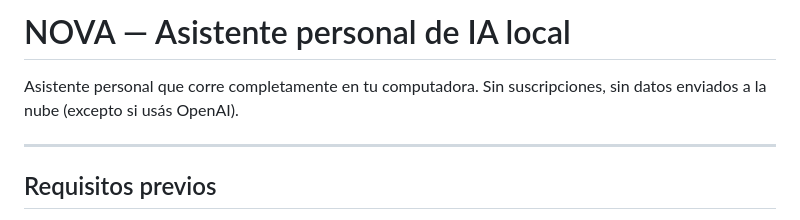
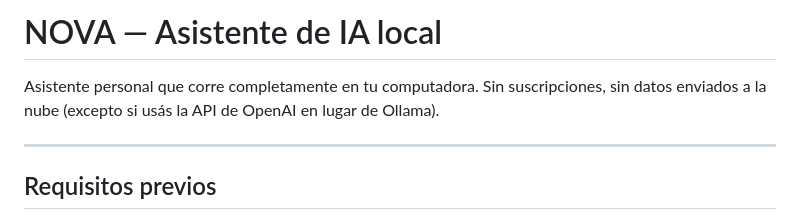
Before and after one commit to ciro-castellaro/IA-Personal-NOVA, a Markdown page: README.md, the part around the change. GitHub-like rendering.

Commit message:
Update README to refine AI assistant description
Clarified the description of the AI assistant's operation regarding data usage.

```diff
--- a/README.md
+++ b/README.md
@@ -1,7 +1,7 @@
-# NOVA — Asistente personal de IA local
+# NOVA — Asistente de IA local
 
 Asistente personal que corre completamente en tu computadora.
-Sin suscripciones, sin datos enviados a la nube (excepto si usás OpenAI).
+Sin suscripciones, sin datos enviados a la nube (excepto si usás la API de OpenAI en lugar de Ollama).
 
 ---
 
```
